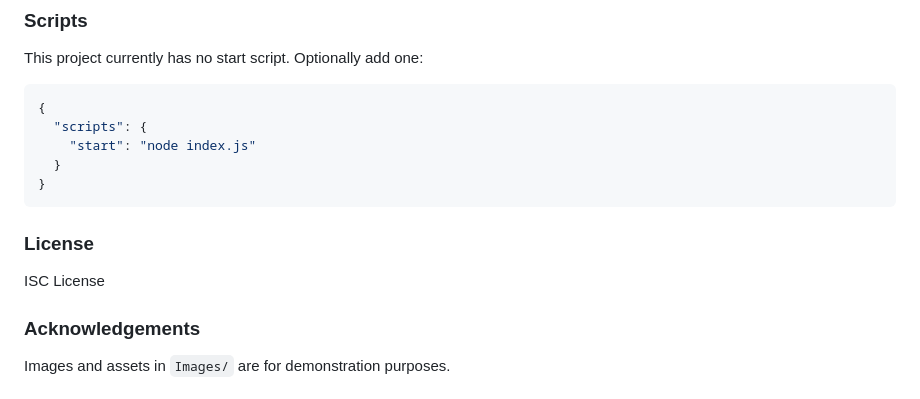
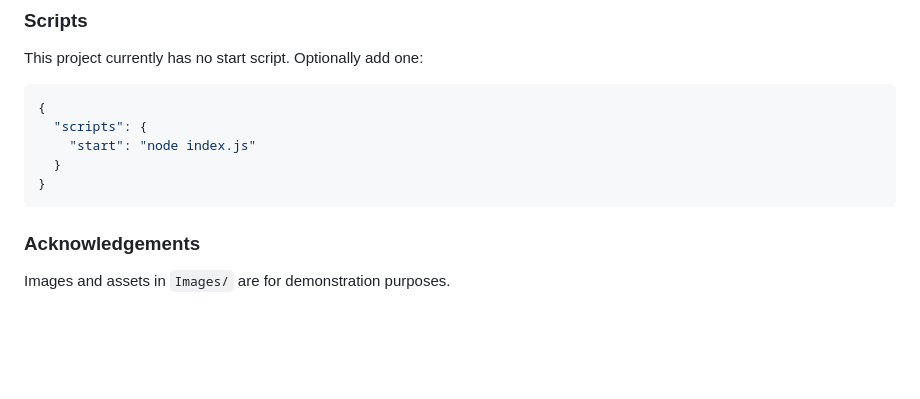
Before and after one commit to Larapraneeth/sehari-event-management, a Markdown page: README.md, the part around the change. Drawn GitHub-style; blank space fills up the shorter version.

````diff
--- a/README.md
+++ b/README.md
@@ -110,8 +110,6 @@ This project currently has no start script. Optionally add one:
 }
 ```
 
-### License
-ISC License
 
 ### Acknowledgements
 Images and assets in `Images/` are for demonstration purposes.
````
